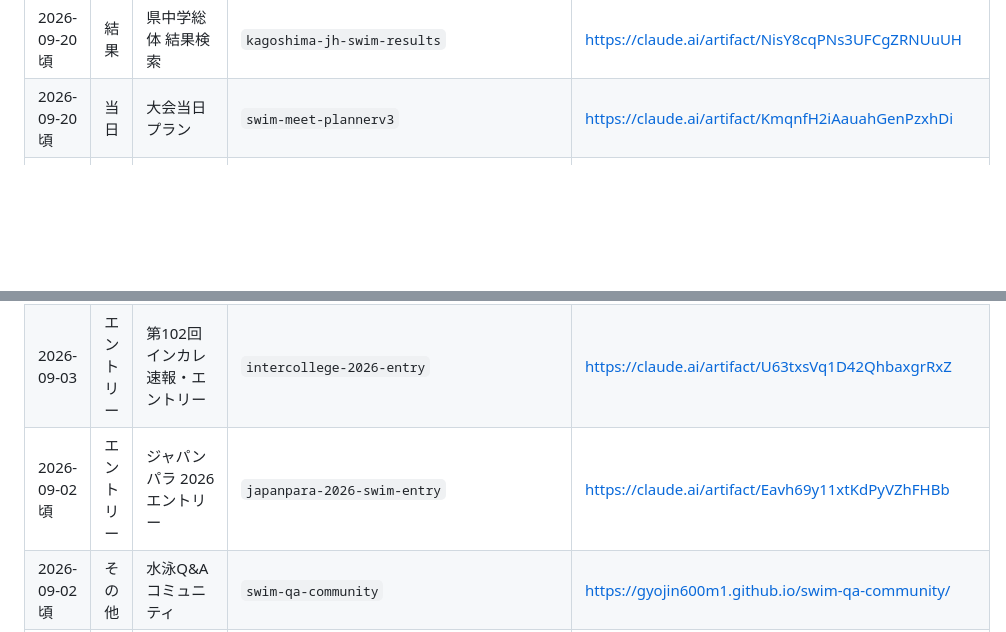
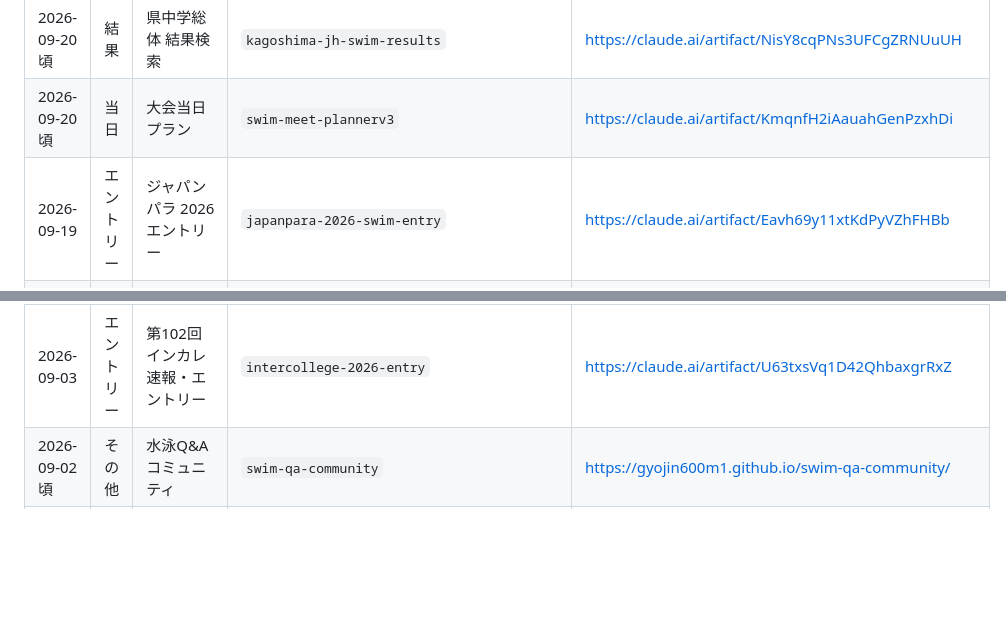
Before and after one commit to gyojin600m1/swim-meet-plannerv3, a Markdown page: launcher-apps.md, 2 parts joined by grey strips. Rendered like a GitHub page; blank space fills up the shorter version.

Commit message:
ジャパンパラ2026の大会日付を9/19に修正
推定で 2026-09-02「頃」としていたが、アプリ本文に会期が
9月19日(土)・20日(日)・21日(月・祝) と記載されていたため確定値に置き換えた。

Co-Authored-By: Claude Opus 5 <noreply@anthropic.com>
Claude-Session: https://claude.ai/code/session_0128icnoZav1phh4LYDqPBgt

```diff
--- a/launcher-apps.md
+++ b/launcher-apps.md
@@ -13,6 +13,7 @@
 | 2026-09-20 頃 | エントリー | 日本選手権(25m) 2026 エントリー | `japan-champs-25m-2026-swim-entry` | https://claude.ai/artifact/XN8jBtR28yxQq4b9Bs3aKM |
 | 2026-09-20 頃 | 結果 | 県中学総体 結果検索 | `kagoshima-jh-swim-results` | https://claude.ai/artifact/NisY8cqPNs3UFCgZRNUuUH |
 | 2026-09-20 頃 | 当日 | 大会当日プラン | `swim-meet-plannerv3` | https://claude.ai/artifact/KmqnfH2iAauahGenPzxhDi |
+| 2026-09-19 | エントリー | ジャパンパラ 2026 エントリー | `japanpara-2026-swim-entry` | https://claude.ai/artifact/Eavh69y11xtKdPyVZhFHBb |
 | 2026-09-15 頃 | エントリー | 九州ジュニア 2026 エントリー | `kyushu-jr-2026-swim-entry` | https://claude.ai/artifact/BE7UofLVEbvD56ixrVLibZ |
 | 2026-09-13 | エントリー | 第33回 小学生学年別選手権 エントリー | `kagoshima-gakunenbetsu-2026-entry` | https://claude.ai/artifact/MWBafmSuAwmbiRuvEHUT96 |
 | 2026-09-13 頃 | チェッカー | 資格級チェッカー | `swim-qualification-checker` | https://claude.ai/artifact/DfEfNBCqr2HG5v9E7V4o98 |
@@ -23,7 +24,6 @@
 | 2026-09-09 頃 | チェッカー | 標準記録チェッカー | `swim-standard-checker` | https://claude.ai/artifact/ULNfuxCCD5on26xWWo9zvk |
 | 2026-09-06 | エントリー | 第61回 中学校秋季学年別 エントリー | `kagoshima-jh-autumn-gakunenbetsu-entry` | https://claude.ai/artifact/QRoS387QnQ1E5HnEqtSJNT |
 | 2026-09-03 | エントリー | 第102回インカレ 速報・エントリー | `intercollege-2026-entry` | https://claude.ai/artifact/U63txsVq1D42QhbaxgrRxZ |
-| 2026-09-02 頃 | エントリー | ジャパンパラ 2026 エントリー | `japanpara-2026-swim-entry` | https://claude.ai/artifact/Eavh69y11xtKdPyVZhFHBb |
 | 2026-09-02 頃 | その他 | 水泳Q&Aコミュニティ | `swim-qa-community` | https://gyojin600m1.github.io/swim-qa-community/ |
 | 2026-08-29 | エントリー | 日本スポーツマスターズ2026 エントリー | `jsm2026-swim-entry` | https://claude.ai/artifact/9kyLvFnV9HoFqu3ixHv25b |
 | 2026-08-29 | エントリー | 第34回 県高校新人 エントリー | `kagoshima-hs-shinjin-entry` | https://claude.ai/artifact/SBnz9hMTjzQs93PNbgYCtx |
```
